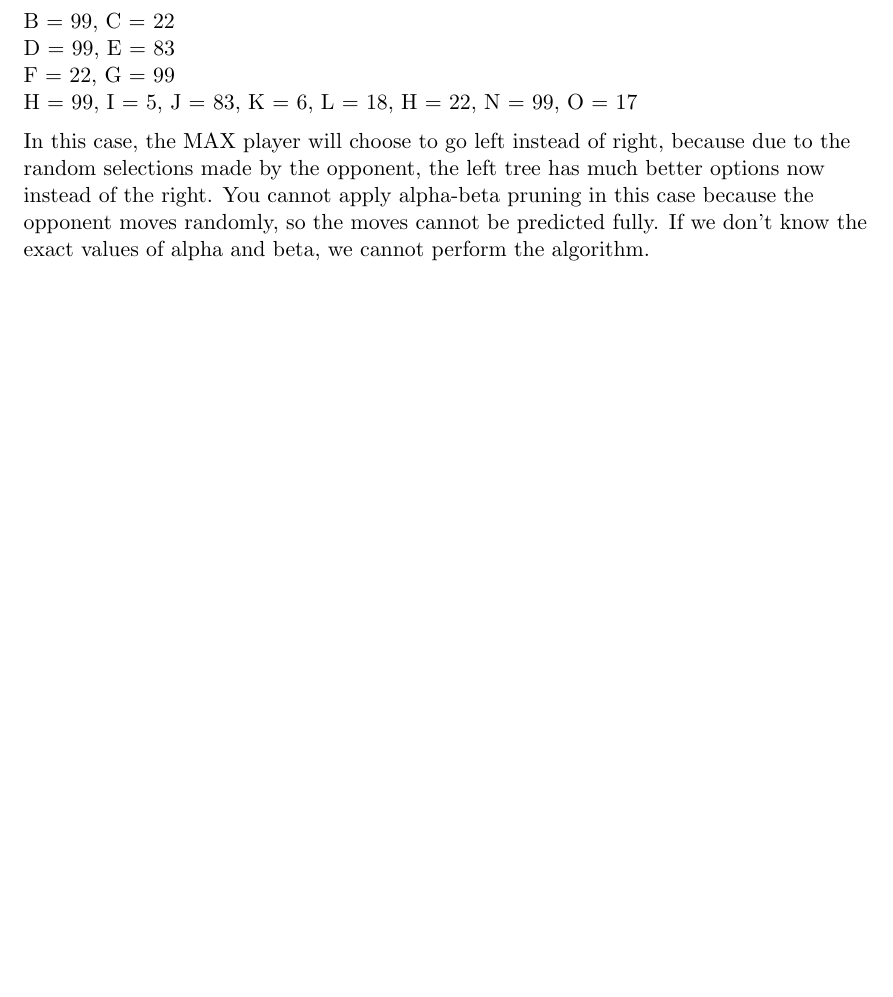
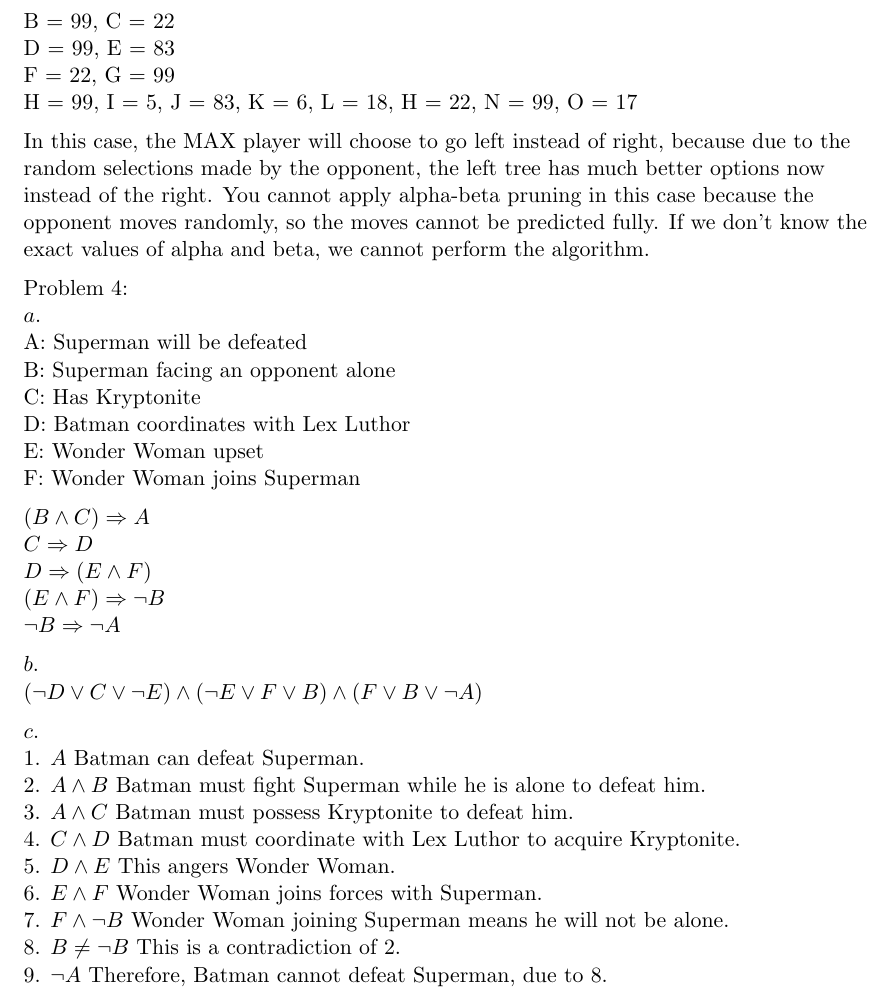
Before and after one commit to swiftsword94/search, a LaTeX document (AI_p2.tex): part of page 3 of 3, cut so that both start at the same text, the shorter picture padded with empty space. Compiled offline with pdfLaTeX.

Commit message:
Completed 1, 2, 4

```diff
--- a/AI_p2.tex
+++ b/AI_p2.tex
@@ -81,6 +81,35 @@ F = 22, G = 99 \\
 H = 99, I = 5, J = 83, K = 6, L = 18, H = 22, N = 99, O = 17 \\\medskip
 In this case, the MAX player will choose to go left instead of right, because due to the random selections made by the opponent, the left tree has much better options now instead of the right. You cannot apply alpha-beta pruning in this case because the opponent moves randomly, so the moves cannot be predicted fully. If we don't know the exact values of alpha and beta, we cannot perform the algorithm.\\\medskip
 
+Problem 4: \\
+$a$.\\
+A: Superman will be defeated \\
+B: Superman facing an opponent alone \\
+C: Has Kryptonite \\
+D: Batman coordinates with Lex Luthor \\
+E: Wonder Woman upset \\
+F: Wonder Woman joins Superman \\\medskip
+
+$(B \wedge C) \Rightarrow A$ \\
+$C \Rightarrow D$ \\
+$D \Rightarrow (E \wedge F)$ \\
+$(E \wedge F) \Rightarrow \neg B$ \\
+$\neg B \Rightarrow \neg A$ \\\medskip
+
+$b$. \\
+$(\neg D \vee C \vee \neg E ) \wedge (\neg E \vee F \vee B ) \wedge (F \vee B \vee \neg A)$ \\\medskip
+
+$c$. \\
+1. $A$ Batman can defeat Superman. \\
+2. $A \wedge B$ Batman must fight Superman while he is alone to defeat him. \\
+3. $A \wedge C$ Batman must possess Kryptonite to defeat him. \\
+4. $C \wedge D$ Batman must coordinate with Lex Luthor to acquire Kryptonite. \\
+5. $D \wedge E$ This angers Wonder Woman. \\
+6. $E \wedge F$ Wonder Woman joins forces with Superman. \\
+7. $F \wedge \neg B$ Wonder Woman joining Superman means he will not be alone. \\
+8. $B \neq \neg B$ This is a contradiction of 2. \\
+9. $\neg A$ Therefore, Batman cannot defeat Superman, due to 8.\\\medskip
+
 
 \end{flushleft}
 \end{document}
```
